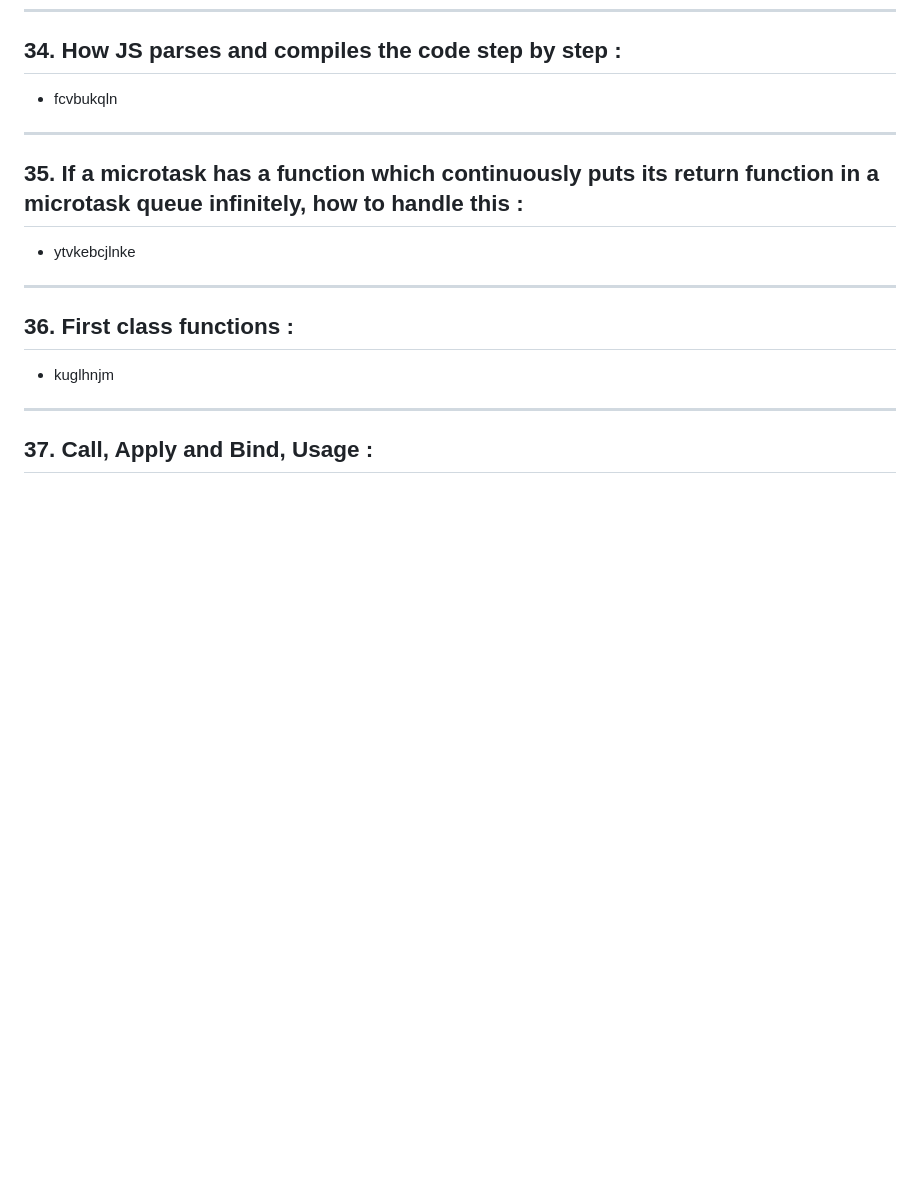
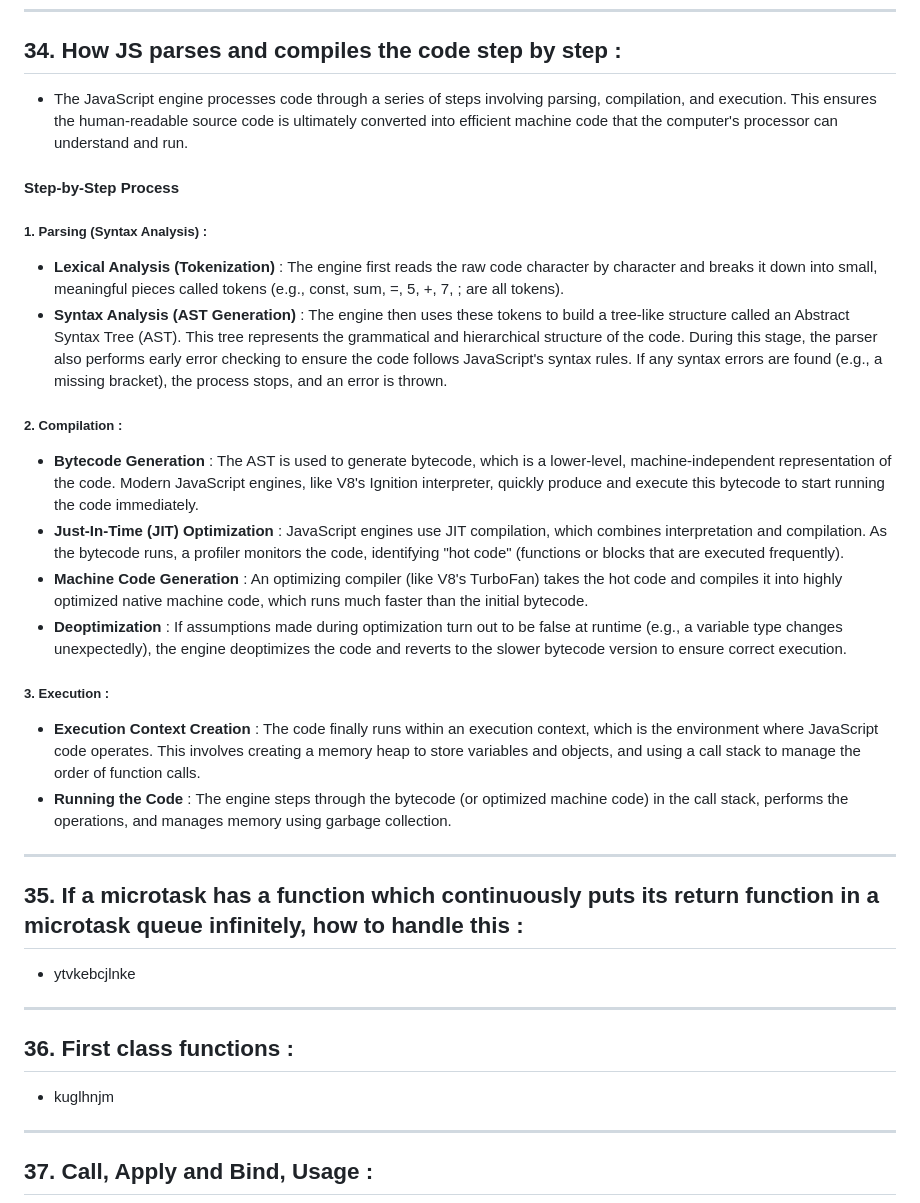
Before and after one commit to akhilshettyym/Prep, a Markdown page: Prep/JavaScript.md, the part around the change. Rendered like a GitHub page; blank space fills up the shorter version.

Commit message:
Js compilation and parses

```diff
--- a/Prep/JavaScript.md
+++ b/Prep/JavaScript.md
@@ -894,7 +894,19 @@ document.querySelector("input").addEventListener("input", debounce(function () {
 ---
 
 ## 34. How JS parses and compiles the code step by step :
-- fcvbukqln
+- The JavaScript engine processes code through a series of steps involving parsing, compilation, and execution. This ensures the human-readable source code is ultimately converted into efficient machine code that the computer's processor can understand and run.
+#### Step-by-Step Process
+##### 1. Parsing (Syntax Analysis) :
+- **Lexical Analysis (Tokenization)** : The engine first reads the raw code character by character and breaks it down into small, meaningful pieces called tokens (e.g., const, sum, =, 5, +, 7, ; are all tokens).
+- **Syntax Analysis (AST Generation)** : The engine then uses these tokens to build a tree-like structure called an Abstract Syntax Tree (AST). This tree represents the grammatical and hierarchical structure of the code. During this stage, the parser also performs early error checking to ensure the code follows JavaScript's syntax rules. If any syntax errors are found (e.g., a missing bracket), the process stops, and an error is thrown.
+##### 2. Compilation :
+- **Bytecode Generation** : The AST is used to generate bytecode, which is a lower-level, machine-independent representation of the code. Modern JavaScript engines, like V8's Ignition interpreter, quickly produce and execute this bytecode to start running the code immediately.
+- **Just-In-Time (JIT) Optimization** : JavaScript engines use JIT compilation, which combines interpretation and compilation. As the bytecode runs, a profiler monitors the code, identifying "hot code" (functions or blocks that are executed frequently).
+- **Machine Code Generation** : An optimizing compiler (like V8's TurboFan) takes the hot code and compiles it into highly optimized native machine code, which runs much faster than the initial bytecode.
+- **Deoptimization** : If assumptions made during optimization turn out to be false at runtime (e.g., a variable type changes unexpectedly), the engine deoptimizes the code and reverts to the slower bytecode version to ensure correct execution.
+##### 3. Execution :
+- **Execution Context Creation** : The code finally runs within an execution context, which is the environment where JavaScript code operates. This involves creating a memory heap to store variables and objects, and using a call stack to manage the order of function calls.
+- **Running the Code** : The engine steps through the bytecode (or optimized machine code) in the call stack, performs the operations, and manages memory using garbage collection.
 ---
 
 ## 35. If a microtask has a function which continuously puts its return function in a microtask queue infinitely, how to handle this :
```
